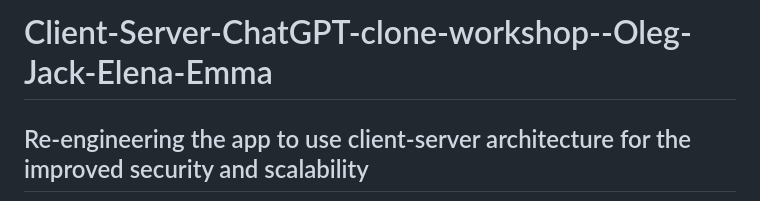
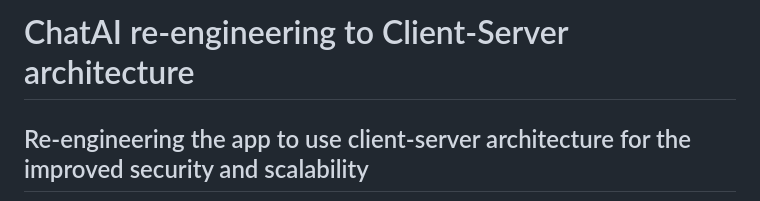
Before and after one commit to otam-mato/ChatAI_client-server_app, a Markdown page: README.md, the part around the change. Rendered like a GitHub page.

```diff
--- a/README.md
+++ b/README.md
@@ -1,4 +1,4 @@
-# Client-Server-ChatGPT-clone-workshop--Oleg-Jack-Elena-Emma
+# ChatAI re-engineering to Client-Server architecture
 
 
 ## Re-engineering the app to use client-server architecture for the improved security and scalability
```
